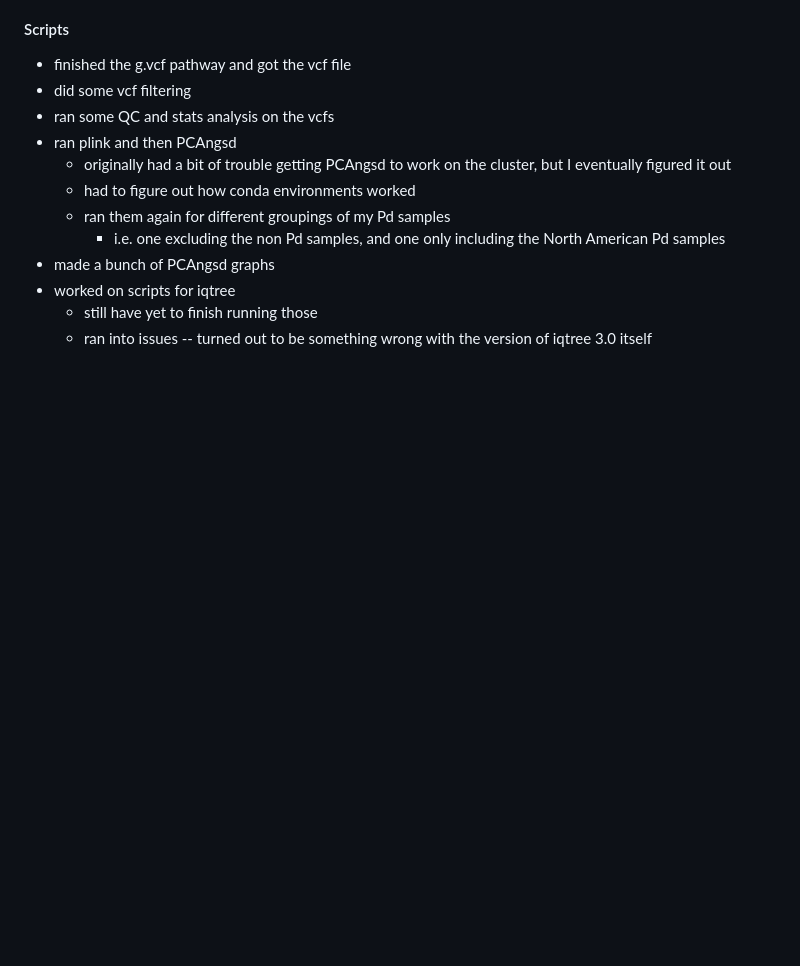
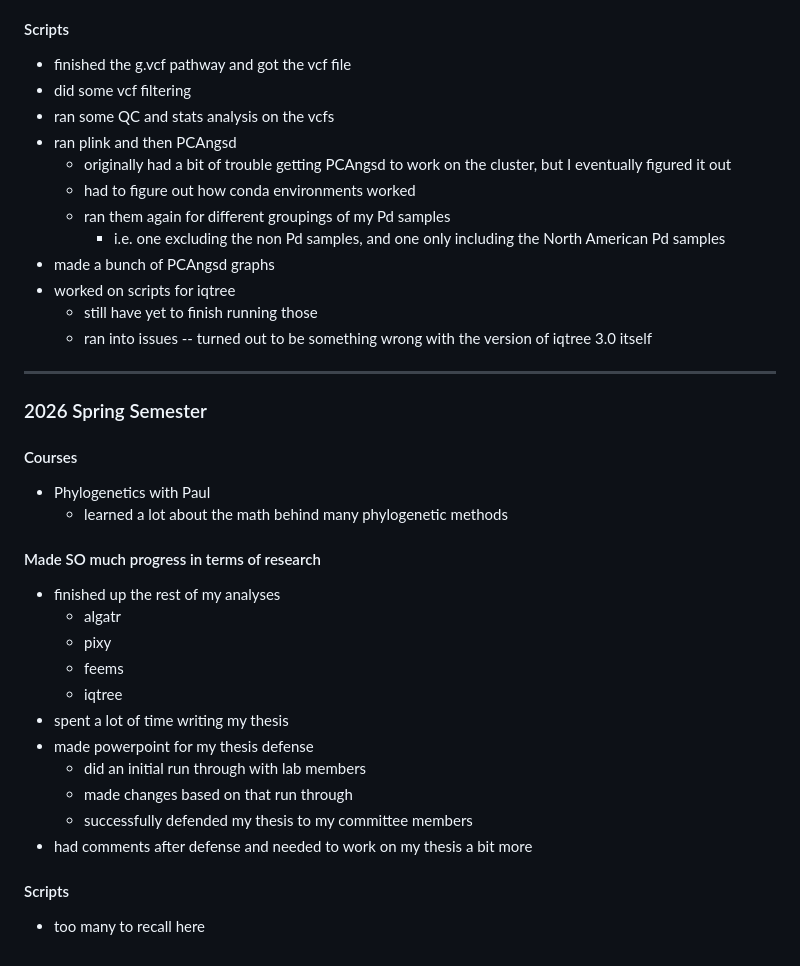
Before and after one commit to cappy-pugliese/cappy.s-lab-notebook, a Markdown page: README.md, the part around the change. Rendered like a GitHub page; blank space fills up the shorter version.

Commit message:
updated readme for this semester

```diff
--- a/README.md
+++ b/README.md
@@ -102,3 +102,27 @@ Click [here](/Weekly_updates) to see my lab notebook entries
 -   worked on scripts for iqtree
     -   still have yet to finish running those
     -   ran into issues -- turned out to be something wrong with the version of iqtree 3.0 itself
+
+------------------------------------------------------------------------
+
+### 2026 Spring Semester
+
+#### Courses
+- Phylogenetics with Paul
+    - learned a lot about the math behind many phylogenetic methods
+
+#### Made SO much progress in terms of research
+- finished up the rest of my analyses
+    - algatr
+    - pixy
+    - feems
+    - iqtree
+- spent a lot of time writing my thesis
+- made powerpoint for my thesis defense
+    - did an initial run through with lab members
+    - made changes based on that run through
+    - successfully defended my thesis to my committee members
+- had comments after defense and needed to work on my thesis a bit more
+
+#### Scripts
+- too many to recall here
```
